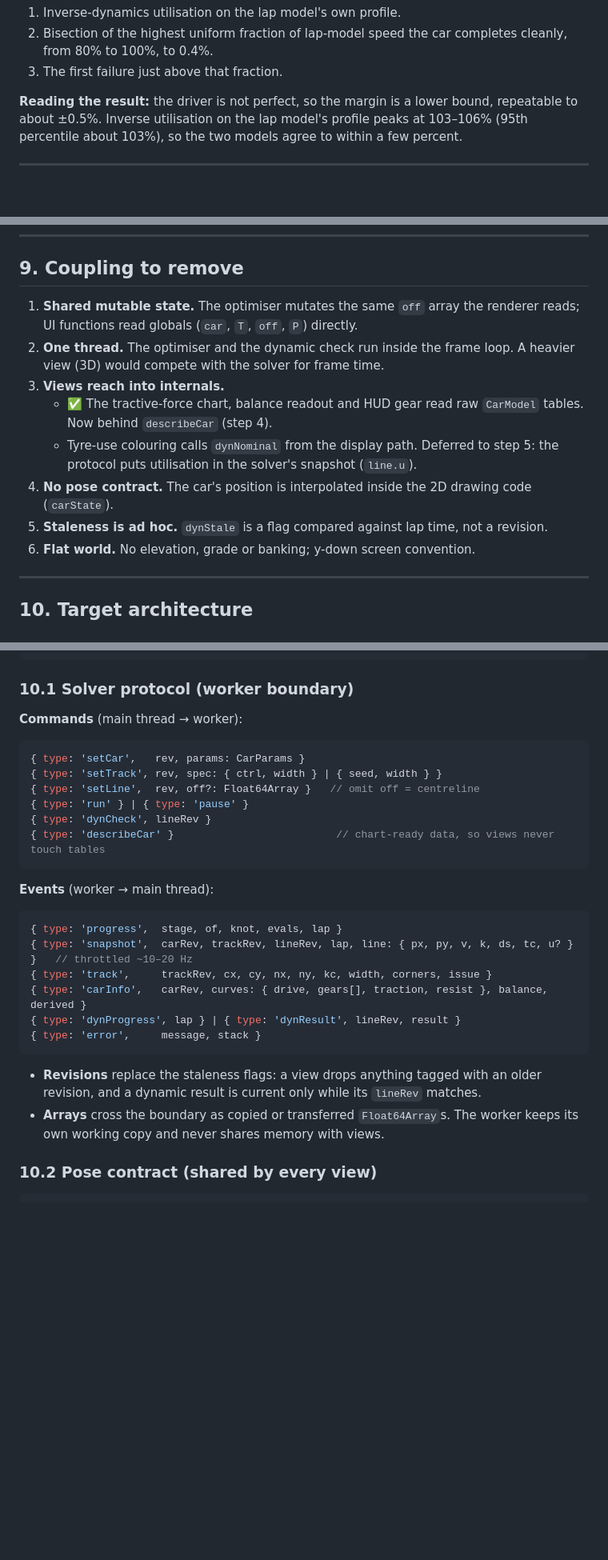
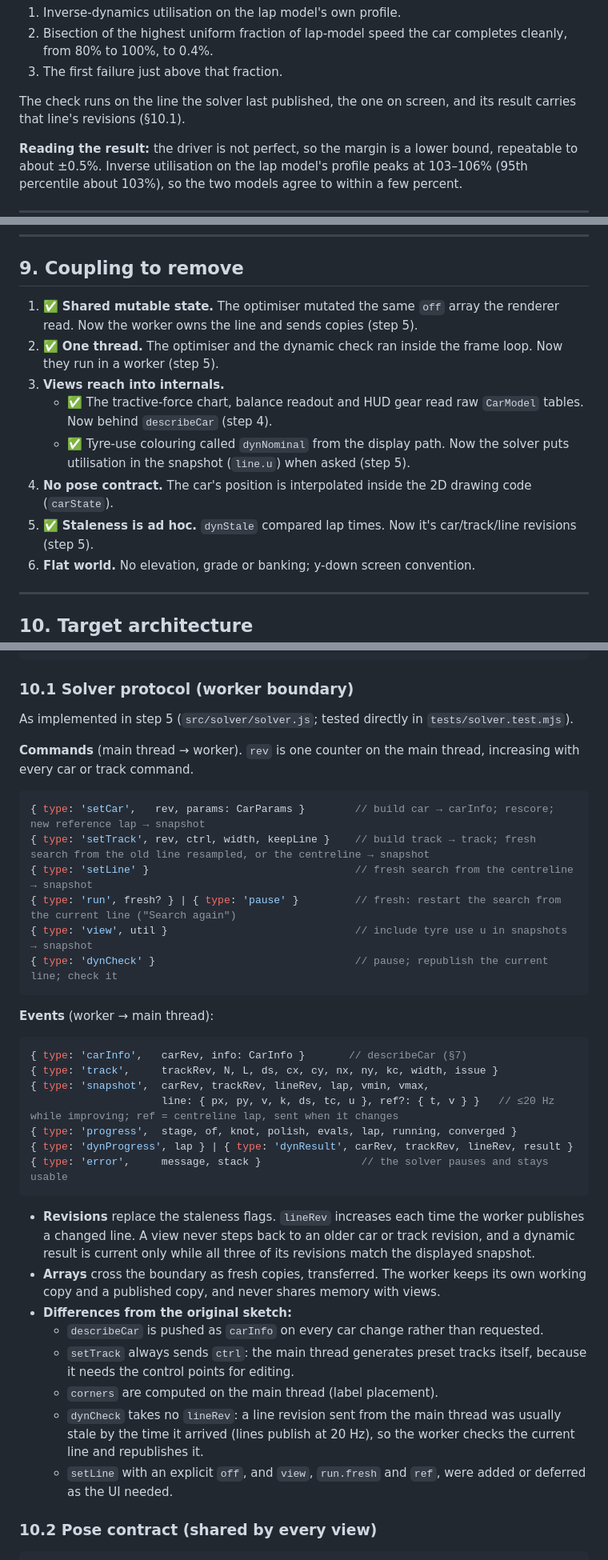
Before and after one commit to tuckervento/apexlab, a Markdown page: ARCHITECTURE.md, 3 parts joined by grey strips. Shown at 80% size. Drawn GitHub-style; blank space fills up the shorter version.

Commit message:
Document the worker split and the implemented protocol (migration step 5)
ARCHITECTURE.md: status and app sections describe the worker and the
protocol client; §9 couplings 1, 2, 3 (tyre use) and 5 marked done;
§10.1 rewritten to the protocol as implemented, with its differences
from the original sketch; §6 notes the check runs on the published line.
CLAUDE.md: four layers, and the couplings the main thread now relies on.

Co-Authored-By: Claude Opus 5.5 <noreply@anthropic.com>

````diff
--- a/ARCHITECTURE.md
+++ b/ARCHITECTURE.md
@@ -171,6 +176,8 @@ The reverse pass is hand-written and exact through every step above, including t
 1. Inverse-dynamics utilisation on the lap model's own profile.
 2. Bisection of the highest uniform fraction of lap-model speed the car completes cleanly, from 80% to 100%, to 0.4%.
 3. The first failure just above that fraction.
+
+The check runs on the line the solver last published, the one on screen, and its result carries that line's revisions (§10.1).
 
 **Reading the result:** the driver is not perfect, so the margin is a lower bound, repeatable to about ±0.5%. Inverse utilisation on the lap model's profile peaks at 103–106% (95th percentile about 103%), so the two models agree to within a few percent.
 
@@ -285,13 +292,13 @@ Golden values depend on `genCtrl` and `buildTrack`. Any change to the generator
 
 ## 9. Coupling to remove
 
-1. **Shared mutable state.** The optimiser mutates the same `off` array the renderer reads; UI functions read globals (`car`, `T`, `off`, `P`) directly.
-2. **One thread.** The optimiser and the dynamic check run inside the frame loop. A heavier view (3D) would compete with the solver for frame time.
+1. ✅ **Shared mutable state.** The optimiser mutated the same `off` array the renderer read. Now the worker owns the line and sends copies (step 5).
+2. ✅ **One thread.** The optimiser and the dynamic check ran inside the frame loop. Now they run in a worker (step 5).
 3. **Views reach into internals.**
    - ✅ The tractive-force chart, balance readout and HUD gear read raw `CarModel` tables. Now behind `describeCar` (step 4).
-   - Tyre-use colouring calls `dynNominal` from the display path. Deferred to step 5: the protocol puts utilisation in the solver's snapshot (`line.u`).
+   - ✅ Tyre-use colouring called `dynNominal` from the display path. Now the solver puts utilisation in the snapshot (`line.u`) when asked (step 5).
 4. **No pose contract.** The car's position is interpolated inside the 2D drawing code (`carState`).
-5. **Staleness is ad hoc.** `dynStale` is a flag compared against lap time, not a revision.
+5. ✅ **Staleness is ad hoc.** `dynStale` compared lap times. Now it's car/track/line revisions (step 5).
 6. **Flat world.** No elevation, grade or banking; y-down screen convention.
 
 ---
@@ -320,30 +327,39 @@ tests/
 
 ### 10.1 Solver protocol (worker boundary)
 
-**Commands** (main thread → worker):
+As implemented in step 5 (`src/solver/solver.js`; tested directly in `tests/solver.test.mjs`).
+
+**Commands** (main thread → worker). `rev` is one counter on the main thread, increasing with every car or track command.
 
 ```ts
-{ type: 'setCar',   rev, params: CarParams }
-{ type: 'setTrack', rev, spec: { ctrl, width } | { seed, width } }
-{ type: 'setLine',  rev, off?: Float64Array }   // omit off = centreline
-{ type: 'run' } | { type: 'pause' }
-{ type: 'dynCheck', lineRev }
-{ type: 'describeCar' }                          // chart-ready data, so views never touch tables
+{ type: 'setCar',   rev, params: CarParams }        // build car → carInfo; rescore; new reference lap → snapshot
+{ type: 'setTrack', rev, ctrl, width, keepLine }    // build track → track; fresh search from the old line resampled, or the centreline → snapshot
+{ type: 'setLine' }                                 // fresh search from the centreline → snapshot
+{ type: 'run', fresh? } | { type: 'pause' }         // fresh: restart the search from the current line ("Search again")
+{ type: 'view', util }                              // include tyre use u in snapshots → snapshot
+{ type: 'dynCheck' }                                // pause; republish the current line; check it
 ```
 
 **Events** (worker → main thread):
 
 ```ts
-{ type: 'progress',  stage, of, knot, evals, lap }
-{ type: 'snapshot',  carRev, trackRev, lineRev, lap, line: { px, py, v, k, ds, tc, u? } }   // throttled ~10–20 Hz
-{ type: 'track',     trackRev, cx, cy, nx, ny, kc, width, corners, issue }
-{ type: 'carInfo',   carRev, curves: { drive, gears[], traction, resist }, balance, derived }
-{ type: 'dynProgress', lap } | { type: 'dynResult', lineRev, result }
-{ type: 'error',     message, stack }
+{ type: 'carInfo',   carRev, info: CarInfo }       // describeCar (§7)
+{ type: 'track',     trackRev, N, L, ds, cx, cy, nx, ny, kc, width, issue }
+{ type: 'snapshot',  carRev, trackRev, lineRev, lap, vmin, vmax,
+                     line: { px, py, v, k, ds, tc, u }, ref?: { t, v } }   // ≤20 Hz while improving; ref = centreline lap, sent when it changes
+{ type: 'progress',  stage, of, knot, polish, evals, lap, running, converged }
+{ type: 'dynProgress', lap } | { type: 'dynResult', carRev, trackRev, lineRev, result }
+{ type: 'error',     message, stack }                // the solver pauses and stays usable
 ```
 
-- **Revisions** replace the staleness flags: a view drops anything tagged with an older revision, and a dynamic result is current only while its `lineRev` matches.
-- **Arrays** cross the boundary as copied or transferred `Float64Array`s. The worker keeps its own working copy and never shares memory with views.
+- **Revisions** replace the staleness flags. `lineRev` increases each time the worker publishes a changed line. A view never steps back to an older car or track revision, and a dynamic result is current only while all three of its revisions match the displayed snapshot.
+- **Arrays** cross the boundary as fresh copies, transferred. The worker keeps its own working copy and a published copy, and never shares memory with views.
+- **Differences from the original sketch:**
+  - `describeCar` is pushed as `carInfo` on every car change rather than requested.
+  - `setTrack` always sends `ctrl`: the main thread generates preset tracks itself, because it needs the control points for editing.
+  - `corners` are computed on the main thread (label placement).
+  - `dynCheck` takes no `lineRev`: a line revision sent from the main thread was usually stale by the time it arrived (lines publish at 20 Hz), so the worker checks the current line and republishes it.
+  - `setLine` with an explicit `off`, and `view`, `run.fresh` and `ref`, were added or deferred as the UI needed.
 
 ### 10.2 Pose contract (shared by every view)
 
````
Also changed, not shown: other parts of ARCHITECTURE.md (+10 -5 lines), CLAUDE.md (+7 -6 lines).
